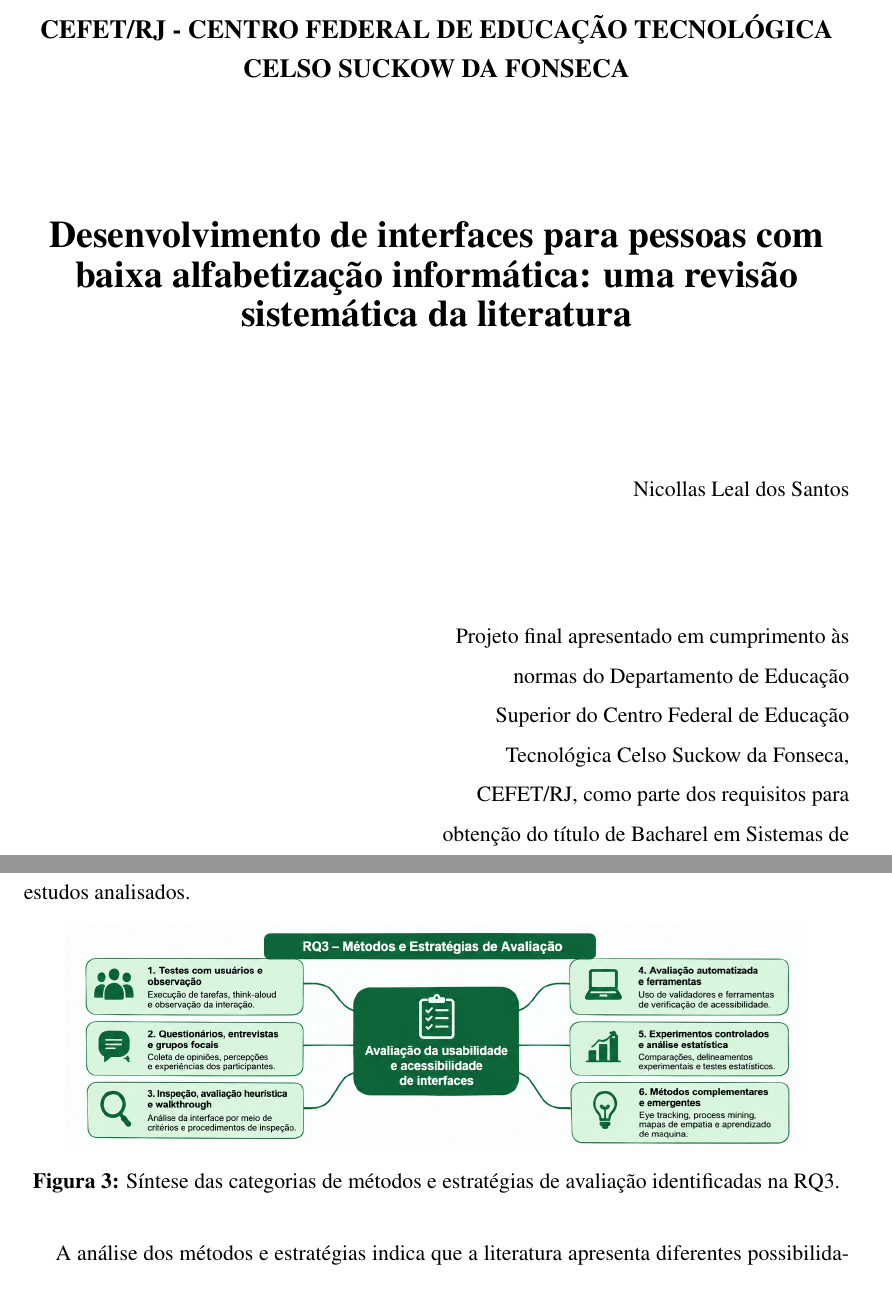
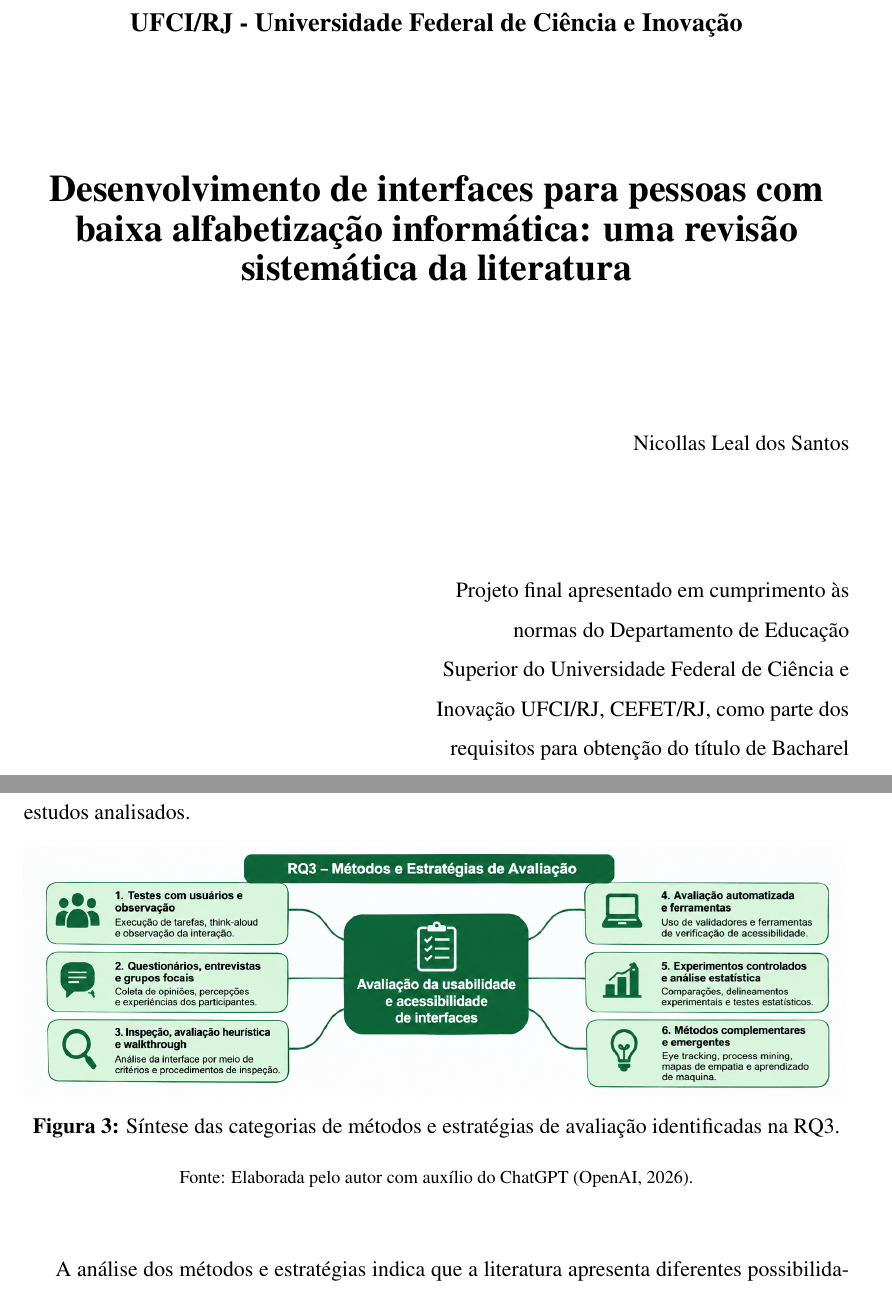
Before and after one commit to Nicollas-Leal/Projeto-TCC, a LaTeX thesis (Template/main.tex, which reads Template/capitulos/3 - Revisao.tex, Template/capitulos/4 - Proposta.tex, Template/tcc.cls): two parts of pages 2 and 79 of 109 before the commit and two parts of pages 2 and 80 of 110 after it, joined at a grey line, cut at the place of the change. The pictures show the PDF file Template/main.pdf that the author committed with the source.

Commit message:
Correção de detalhes finais

```diff
--- a/Template/capitulos/3 - Revisao.tex
+++ b/Template/capitulos/3 - Revisao.tex
@@ -118,11 +118,16 @@
 
     \centering
 
-    \includegraphics[width=0.60\textwidth]{imagens/fluxograma_revisao_sistematica.png}
+    \includegraphics[width=1\textwidth]{imagens/fluxograma_revisao_sistematica.png}
 
     \caption{Fluxo do processo de seleção dos estudos da revisão sistemática da literatura.}
 
     \label{imagens:fluxograma_revisao_sistematica}
+
+    \par\smallskip
+    \begin{center}
+        \footnotesize Fonte: Elaborada pelo autor com auxílio do ChatGPT (OpenAI, 2026).
+    \end{center}
 
 \end{figure}
 
--- a/Template/capitulos/4 - Proposta.tex
+++ b/Template/capitulos/4 - Proposta.tex
@@ -78,9 +78,14 @@
 
 \begin{figure}[H]
     \centering
-    \includegraphics[width=0.90\textwidth]{imagens/Figura_RQ2.png}
+    \includegraphics[width=1\textwidth]{imagens/Figura_RQ2.png}
     \caption{Síntese das categorias de elementos de interface e diretrizes de design identificadas na RQ2.}
     \label{fig:sinteseRQ2}
+
+    \par\smallskip
+    \begin{center}
+        \footnotesize Fonte: Elaborada pelo autor com auxílio do ChatGPT (OpenAI, 2026).
+    \end{center}
 \end{figure}
 
 A análise das contribuições relacionadas à RQ2 indica que a literatura apresenta um conjunto relativamente consolidado de recomendações, mas com três fragilidades: baixa conformidade dos websites avaliados, diferenciação insuficiente entre subgrupos de usuários e validação empírica limitada. Essas fragilidades serão retomadas na seção de lacunas.
@@ -115,9 +120,14 @@
 
 \begin{figure}[H]
     \centering
-    \includegraphics[width=0.90\textwidth]{imagens/Figura_RQ3.png}
+    \includegraphics[width=1\textwidth]{imagens/Figura_RQ3.png}
     \caption{Síntese das categorias de métodos e estratégias de avaliação identificadas na RQ3.}
     \label{fig:sinteseRQ3}
+
+    \par\smallskip
+    \begin{center}
+        \footnotesize Fonte: Elaborada pelo autor com auxílio do ChatGPT (OpenAI, 2026).
+    \end{center}
 \end{figure}
 
 A análise dos métodos e estratégias indica que a literatura apresenta diferentes possibilidades para avaliar a usabilidade e a acessibilidade de interfaces, abrangendo desde a participação direta dos usuários até inspeções especializadas, experimentos controlados e ferramentas automatizadas. Entretanto, a integração entre essas abordagens ainda representa um desafio. Também se observa a necessidade de ampliar investigações que acompanhem a experiência dos usuários ao longo do tempo e que examinem a adequação de diferentes métodos a perfis específicos de usuários. Essas questões serão retomadas na seção de lacunas.
--- a/Template/tcc.cls
+++ b/Template/tcc.cls
@@ -153,7 +153,7 @@
 
 	\begin{minipage}{\textwidth}
 		\begin{center}
-			{\bfseries \large CEFET/RJ - CENTRO FEDERAL DE EDUCAÇÃO TECNOLÓGICA CELSO SUCKOW DA FONSECA}\\[6em]
+			{\bfseries \large UFCI/RJ - Universidade Federal de Ciência e Inovação}\\[6em]
 			{\bfseries \LARGE \dtitle}\\[6em]% Title of your document
 			\raggedleft \dauthor
 		\end{center}
@@ -187,7 +187,7 @@
 
 	\begin{minipage}{\textwidth}
 		\begin{center}
-			{\bfseries \large CEFET/RJ - CENTRO FEDERAL DE EDUCAÇÃO TECNOLÓGICA CELSO SUCKOW DA FONSECA}\\[6em]
+			{\bfseries \large UFCI/RJ - Universidade Federal de Ciência e Inovação}\\[6em]
 			{\bfseries \LARGE \dtitle}\\[6em]% Title of your document
 			\raggedleft \dauthor
 		\end{center}
@@ -197,7 +197,7 @@
 		\begin{minipage}{0.5\textwidth}
 			\normalsize
 			\raggedleft
-			Projeto final apresentado em cumprimento às normas do Departamento de Educação Superior do Centro Federal de Educação Tecnológica Celso Suckow da Fonseca, CEFET/RJ, como parte dos requisitos para obtenção do título de Bacharel em Sistemas de Informação.
+			Projeto final apresentado em cumprimento às normas do Departamento de Educação Superior do Universidade Federal de Ciência e Inovação UFCI/RJ, CEFET/RJ, como parte dos requisitos para obtenção do título de Bacharel em Sistemas de Informação.
 		\end{minipage}\\[6em]
 	\end{flushright}
 
```
Also changed, not shown: Template/main.tex (+1 -0 lines), Template/pre-textuais/epigrafe.tex (+2 -1 lines), Template/pre-textuais/fichacatalografica.tex (added, +4 -0 lines), Template/references.bib (+7 -0 lines), Template/main.bbl, Template/main.pdf, Template/tcc.cls (4 more changed lines), 7 other files.
